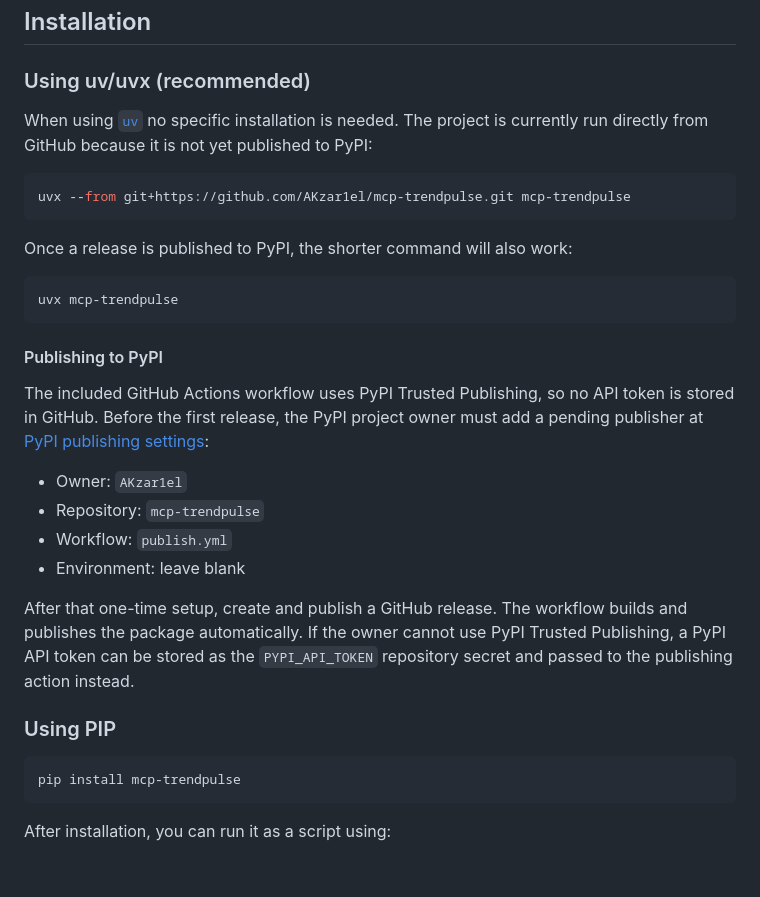
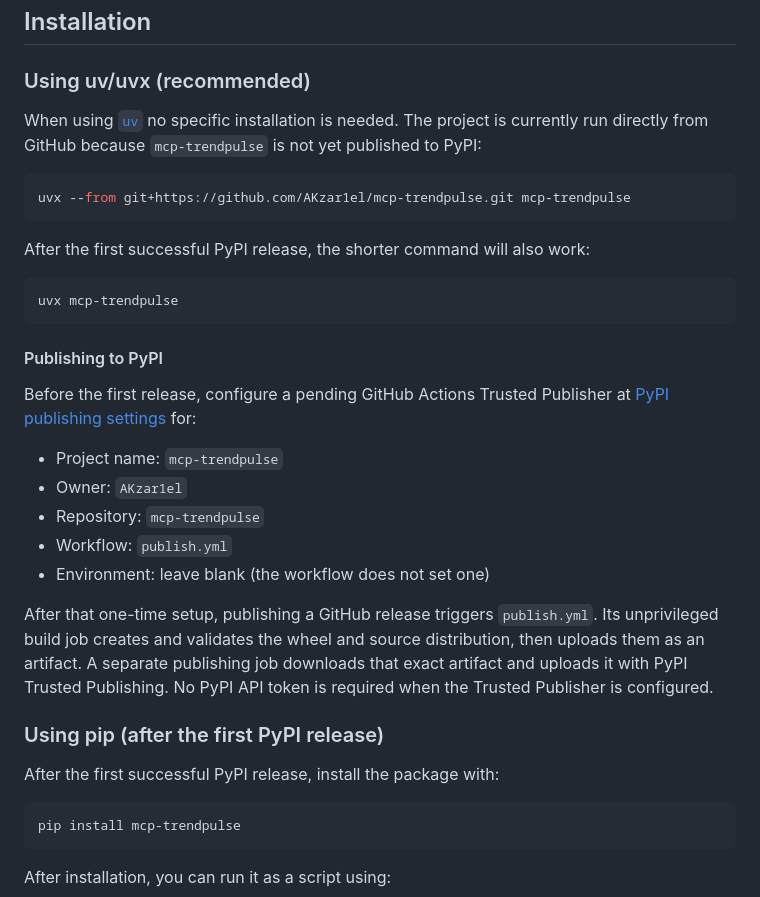
Before and after one commit to AKzar1el/mcp-trendpulse, a Markdown page: README.md, the part around the change. Drawn GitHub-style; blank space fills up the shorter version.

Commit message:
docs: align PyPI release instructions with automation

````diff
--- a/README.md
+++ b/README.md
@@ -18,13 +18,14 @@ A powerful, robust Model Context Protocol (MCP) server that connects AI models t
 ### Using uv/uvx (recommended)
 
 When using [`uv`](https://docs.astral.sh/uv/) no specific installation is needed. The
-project is currently run directly from GitHub because it is not yet published to PyPI:
+project is currently run directly from GitHub because `mcp-trendpulse` is not yet
+published to PyPI:
 
 ```bash
 uvx --from git+https://github.com/AKzar1el/mcp-trendpulse.git mcp-trendpulse
 ```
 
-Once a release is published to PyPI, the shorter command will also work:
+After the first successful PyPI release, the shorter command will also work:
 
 ```bash
 uvx mcp-trendpulse
@@ -32,21 +33,24 @@ uvx mcp-trendpulse
 
 #### Publishing to PyPI
 
-The included GitHub Actions workflow uses PyPI Trusted Publishing, so no API token
-is stored in GitHub. Before the first release, the PyPI project owner must add a
-pending publisher at [PyPI publishing settings](https://pypi.org/manage/account/publishing/):
+Before the first release, configure a pending GitHub Actions Trusted Publisher at
+[PyPI publishing settings](https://pypi.org/manage/account/publishing/) for:
 
+- Project name: `mcp-trendpulse`
 - Owner: `AKzar1el`
 - Repository: `mcp-trendpulse`
 - Workflow: `publish.yml`
-- Environment: leave blank
+- Environment: leave blank (the workflow does not set one)
 
-After that one-time setup, create and publish a GitHub release. The workflow builds
-and publishes the package automatically. If the owner cannot use PyPI Trusted
-Publishing, a PyPI API token can be stored as the `PYPI_API_TOKEN` repository secret
-and passed to the publishing action instead.
+After that one-time setup, publishing a GitHub release triggers `publish.yml`. Its
+unprivileged build job creates and validates the wheel and source distribution, then
+uploads them as an artifact. A separate publishing job downloads that exact artifact
+and uploads it with PyPI Trusted Publishing. No PyPI API token is required when the
+Trusted Publisher is configured.
 
-### Using PIP
+### Using pip (after the first PyPI release)
+
+After the first successful PyPI release, install the package with:
 
 ```bash
 pip install mcp-trendpulse
````
